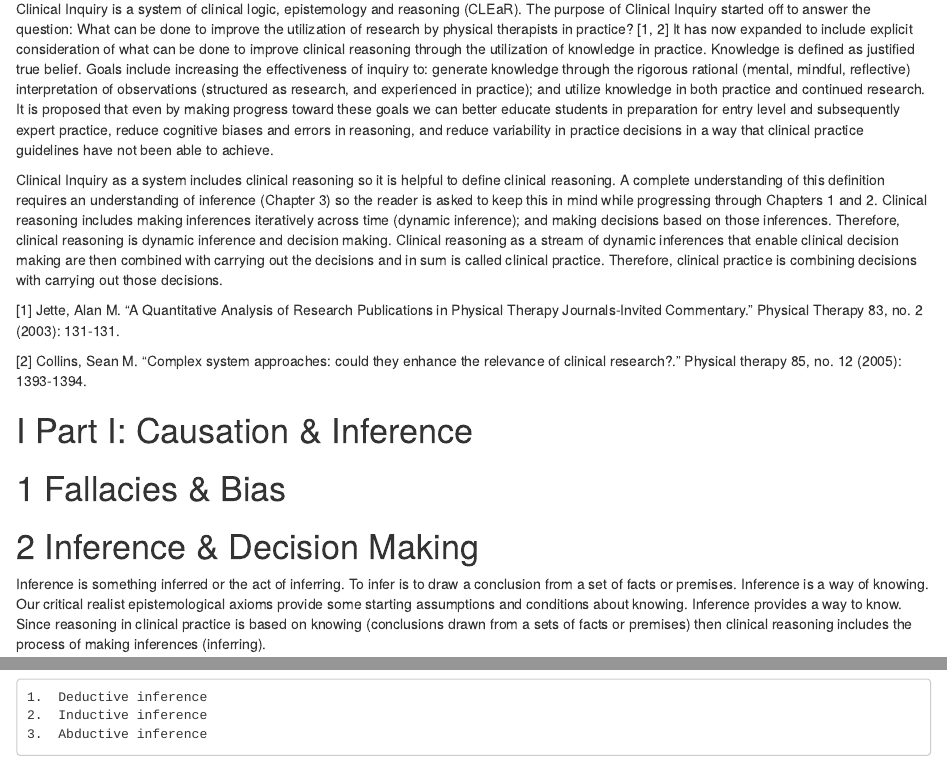
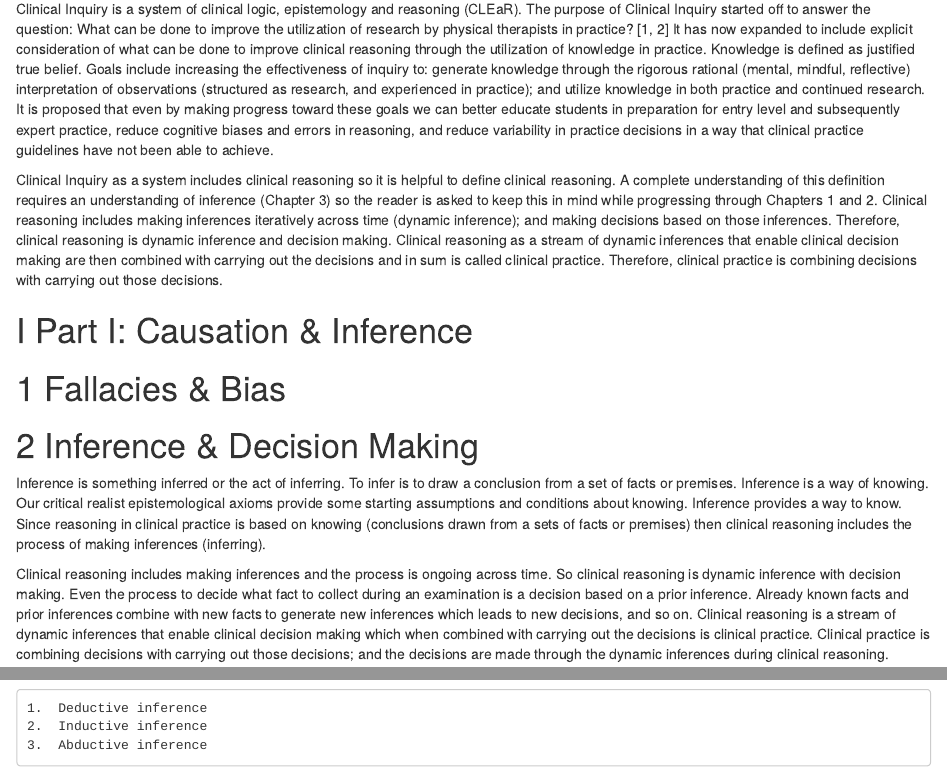
Before and after one commit to scollinspt/Clinical_Inquiry, an R Markdown document (index.Rmd): the page in a window 1100 px wide, from 680 px down, and a second part further down, joined at a grey line. Rendered offline with R 4.5, knitr and Pandoc, with nearby package versions; drawn as R Markdown's standard HTML page in place of the format the file asks for.

Commit message:
small changes

```diff
--- a/_bookdown.yml
+++ b/_bookdown.yml
@@ -3,5 +3,3 @@ language:
   ui:
     chapter_name: "Chapter "
 delete_merged_file: true
-
-rmd_files: ["index.Rmd"]
--- a/index.Rmd
+++ b/index.Rmd
@@ -39,12 +39,6 @@ Clinical Inquiry is a system of clinical logic, epistemology and reasoning (CLEa
 
 Clinical Inquiry as a system includes clinical reasoning so it is helpful to define clinical reasoning. A complete understanding of this definition requires an understanding of inference (Chapter 3) so the reader is asked to keep this in mind while progressing through Chapters 1 and 2. Clinical reasoning includes making inferences iteratively across time (dynamic inference); and making decisions based on those inferences. Therefore, clinical reasoning is dynamic inference and decision making.  Clinical reasoning as a stream of dynamic inferences that enable clinical decision making are then combined with carrying out the decisions and in sum is called clinical practice. Therefore, clinical practice is combining decisions with carrying out those decisions.
 
-
-
-
-[1] Jette, Alan M. "A Quantitative Analysis of Research Publications in Physical Therapy Journals-Invited Commentary." Physical Therapy 83, no. 2 (2003): 131-131.
-
-[2] Collins, Sean M. "Complex system approaches: could they enhance the relevance of clinical research?." Physical therapy 85, no. 12 (2005): 1393-1394.
 
 
 # (PART) Part I: Causation & Inference {-#part1}
```
Also changed, not shown: 2 other files.
